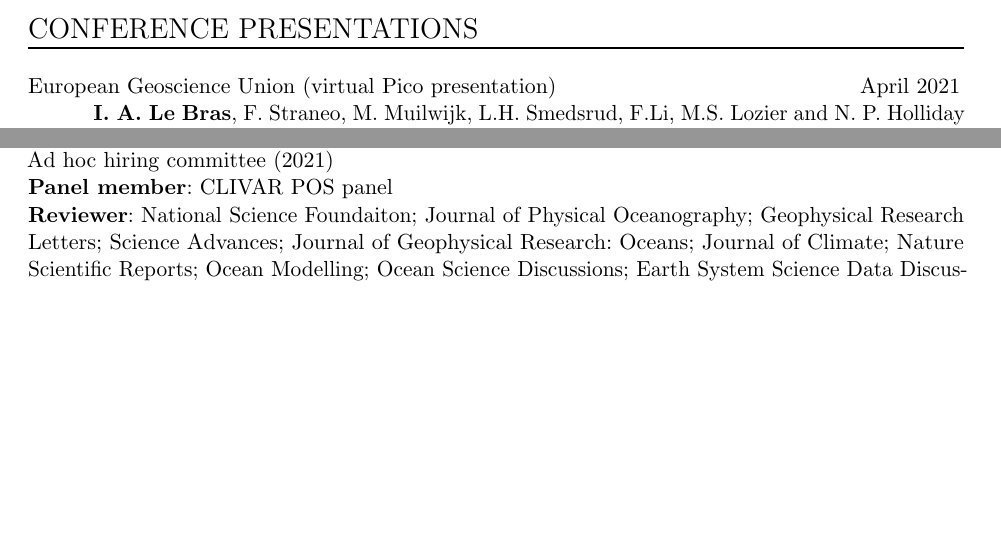
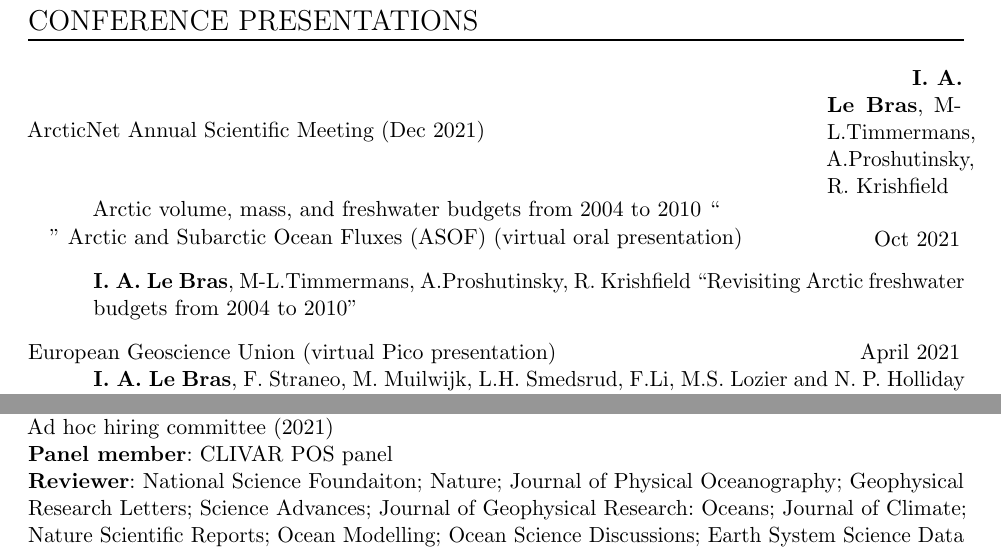
Before and after one commit to ilebras/LeBras_CV, a LaTeX CV (CV_ilebras.tex): two parts of pages 3 and 5 of 6 before the commit and two parts of pages 4 and 5 of 7 after it, joined at a grey line, cut so that both start at the same text, the shorter picture padded with empty space. Compiled offline with pdfLaTeX.

Commit message:
added Arctic conferences

```diff
--- a/CV_ilebras.tex
+++ b/CV_ilebras.tex
@@ -231,6 +231,10 @@ System from 2014 to 2016}{Journal of Geophysical Research: Oceans}{123}{}{2018}
 
 \NewPart{Conference presentations}{}
 
+\ConfEntry{ArcticNet Annual Scientific Meeting}{Dec 2021}{\textbf{I. A. Le Bras}, M-L.Timmermans, A.Proshutinsky, R. Krishfield}{Arctic volume, mass, and freshwater budgets from 2004 to 2010}
+
+\ConfEntry{Arctic and Subarctic Ocean Fluxes (ASOF)}{virtual oral presentation}{Oct 2021}{\textbf{I. A. Le Bras}, M-L.Timmermans, A.Proshutinsky, R. Krishfield}{Revisiting Arctic freshwater budgets from 2004 to 2010}
+
 \ConfEntry{European Geoscience Union}{virtual Pico presentation}{April 2021}{\textbf{I. A. Le Bras}, F. Straneo, M. Muilwijk, L.H. Smedsrud, F.Li, M.S. Lozier and N. P. Holliday}{How much Arctic fresh water participates in the subpolar overturning circulation?}
 
 \ConfEntry{Arctic and Subarctic Ocean Fluxes (ASOF)}{virtual oral presentation}{Oct 2020}{\textbf{I. A. Le Bras}, F. Straneo, M. Muilwijk, L.H. Smedsrud, F.Li, M.S. Lozier and N. P. Holliday}{How much Arctic fresh water participates in the subpolar overturning circulation?}
@@ -268,7 +272,7 @@ System from 2014 to 2016}{Journal of Geophysical Research: Oceans}{123}{}{2018}
 \NewPart{Synergistic Activities}{}
 \ShortEntry{WHOI commitees}{PO website commitee (2020-), CDEI subcommitee for faculty hiring (2020-), Ad hoc hiring committee (2021)}
 \ShortEntry{Panel member}{CLIVAR POS panel}
-\ShortEntry{Reviewer}{National Science Foundaiton; Journal of Physical Oceanography; Geophysical Research Letters; Science Advances; Journal of Geophysical Research: Oceans; Journal of Climate; Nature Scientific Reports; Ocean Modelling; Ocean Science Discussions; Earth System Science Data Discussions (ESSDD)}
+\ShortEntry{Reviewer}{National Science Foundaiton; Nature; Journal of Physical Oceanography; Geophysical Research Letters; Science Advances; Journal of Geophysical Research: Oceans; Journal of Climate; Nature Scientific Reports; Ocean Modelling; Ocean Science Discussions; Earth System Science Data Discussions (ESSDD)}
 \ShortEntry{Session chair}{EGU meeting 2019, Ocean Circulation and Climate Open Session; Graduate Climate Conference 2013, Physical Oceanography session}
 \ShortEntry{Steering committee member}{Mentoring Physical Oceanography Women to Increase Retention (2016-2020)}
 \ShortEntry{Article for the general public}{ ``Detours on the oceanic highway'' Oceanus Magazine}
```
Also changed, not shown: CV_ilebras.pdf, 3 other files.
